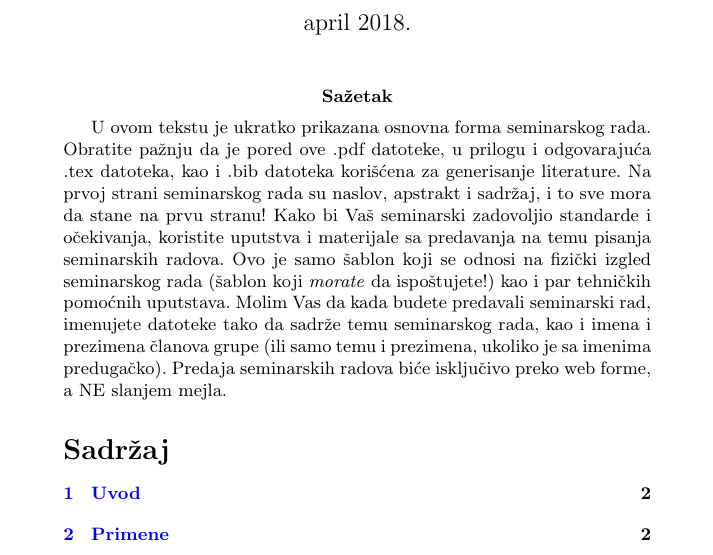
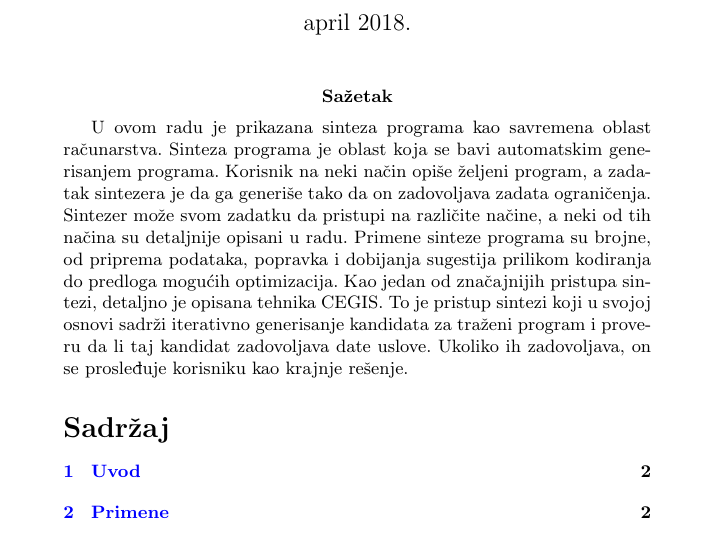
Before and after one commit to ivan-ristovic/Program-Synthesis-Paper, a LaTeX document (SintezaPrograma.tex, which reads parts/00_abstract.tex): part of page 1 of 14, cut so that both start at the same text. Compiled offline with pdfLaTeX.

Commit message:
Dodat sazetak

```diff
--- a/parts/00_abstract.tex
+++ b/parts/00_abstract.tex
@@ -1,2 +1,3 @@
 \abstract
-U ovom tekstu je ukratko prikazana osnovna forma seminarskog rada. Obratite pažnju da je pored ove .pdf datoteke, u prilogu i odgovarajuća .tex datoteka, kao i .bib datoteka korišćena za generisanje literature. Na prvoj strani seminarskog rada su naslov, apstrakt i sadržaj, i to sve mora da stane na prvu stranu! Kako bi Vaš seminarski zadovoljio standarde i očekivanja, koristite uputstva i materijale sa predavanja na temu pisanja seminarskih radova. Ovo je samo šablon koji se odnosi na fizički izgled seminarskog rada (šablon koji \emph{morate} da ispoštujete!) kao i par tehničkih pomoćnih uputstava. Molim Vas da kada budete predavali seminarski rad, imenujete datoteke tako da sadrže temu seminarskog rada, kao i imena i prezimena članova grupe (ili samo temu i prezimena, ukoliko je sa imenima predugačko). Predaja seminarskih radova biće isključivo preko web forme, a NE slanjem mejla.
+
+U ovom radu je prikazana sinteza programa kao savremena oblast računarstva. Sinteza programa je oblast koja se bavi automatskim generisanjem programa. Korisnik na neki način opiše željeni program, a zadatak sintezera je da ga generiše tako da on zadovoljava zadata ograničenja. Sintezer može svom zadatku da pristupi na različite načine, a neki od tih načina su detaljnije opisani u radu. Primene sinteze programa su brojne, od priprema podataka, popravka i dobijanja sugestija prilikom kodiranja do predloga mogućih optimizacija. Kao jedan od značajnijih pristupa sintezi, detaljno je opisana tehnika CEGIS. To je pristup sintezi koji u svojoj osnovi sadrži iterativno generisanje kandidata za traženi program i proveru da li taj kandidat zadovoljava date uslove. Ukoliko ih zadovoljava, on se prosleđuje korisniku kao krajnje rešenje.
```
